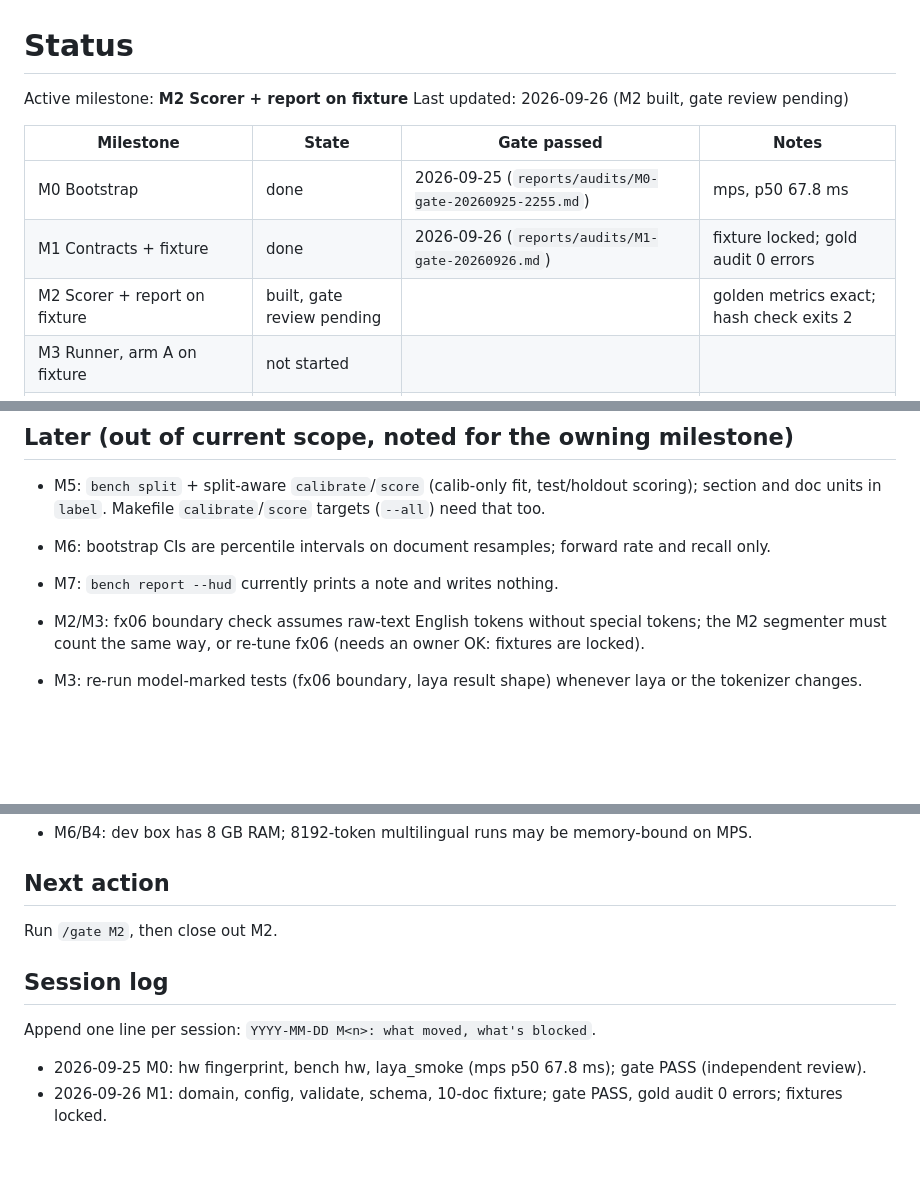
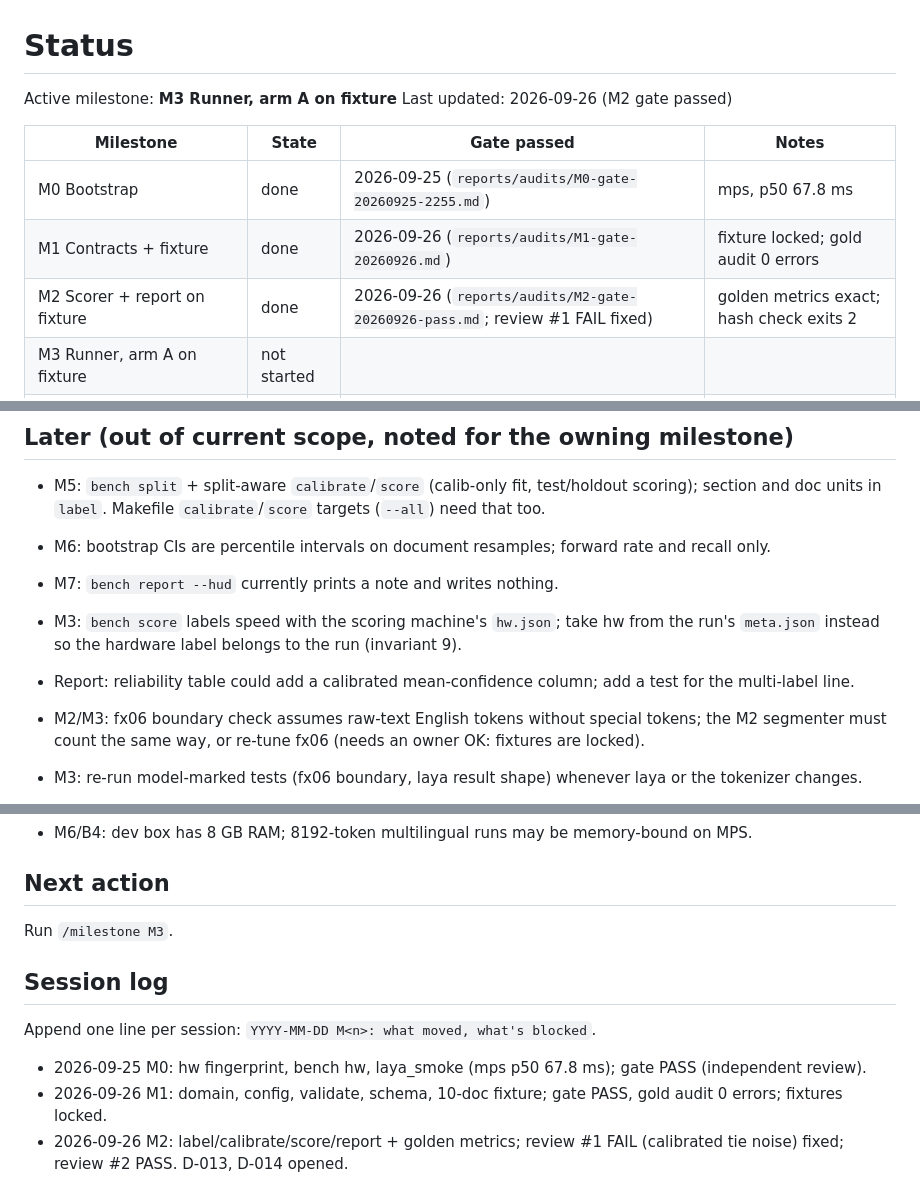
Before and after one commit to dfridkin/laya-pii-bench, a Markdown page: docs/STATUS.md, 3 parts joined by grey strips. Rendered like a GitHub page; blank space fills up the shorter version.

```diff
--- a/docs/STATUS.md
+++ b/docs/STATUS.md
@@ -1,13 +1,13 @@
 # Status
 
-Active milestone: **M2 Scorer + report on fixture**
-Last updated: 2026-09-26 (M2 built, gate review pending)
+Active milestone: **M3 Runner, arm A on fixture**
+Last updated: 2026-09-26 (M2 gate passed)
 
 | Milestone | State | Gate passed | Notes |
 |---|---|---|---|
 | M0 Bootstrap | done | 2026-09-25 (`reports/audits/M0-gate-20260925-2255.md`) | mps, p50 67.8 ms |
 | M1 Contracts + fixture | done | 2026-09-26 (`reports/audits/M1-gate-20260926.md`) | fixture locked; gold audit 0 errors |
-| M2 Scorer + report on fixture | built, gate review pending | | golden metrics exact; hash check exits 2 |
+| M2 Scorer + report on fixture | done | 2026-09-26 (`reports/audits/M2-gate-20260926-pass.md`; review #1 FAIL fixed) | golden metrics exact; hash check exits 2 |
 | M3 Runner, arm A on fixture | not started | | |
 | M4 Generator | not started | | |
 | M5 Label + split | not started | | |
@@ -103,6 +103,10 @@ Interpretations made in M2 (cheap to change; flag if you disagree):
   and doc units in `label`. Makefile `calibrate`/`score` targets (`--all`) need that too.
 - M6: bootstrap CIs are percentile intervals on document resamples; forward rate and recall only.
 - M7: `bench report --hud` currently prints a note and writes nothing.
+- M3: `bench score` labels speed with the scoring machine's `hw.json`; take hw from the run's
+  `meta.json` instead so the hardware label belongs to the run (invariant 9).
+- Report: reliability table could add a calibrated mean-confidence column; add a test for the
+  multi-label line.
 
 - M2/M3: fx06 boundary check assumes raw-text English tokens without special tokens; the M2 segmenter
   must count the same way, or re-tune fx06 (needs an owner OK: fixtures are locked).
@@ -129,7 +133,7 @@ Interpretations made in M2 (cheap to change; flag if you disagree):
 
 ## Next action
 
-Run `/gate M2`, then close out M2.
+Run `/milestone M3`.
 
 ## Session log
 
@@ -137,3 +141,4 @@ Append one line per session: `YYYY-MM-DD M<n>: what moved, what's blocked`.
 
 - 2026-09-25 M0: hw fingerprint, bench hw, laya_smoke (mps p50 67.8 ms); gate PASS (independent review).
 - 2026-09-26 M1: domain, config, validate, schema, 10-doc fixture; gate PASS, gold audit 0 errors; fixtures locked.
+- 2026-09-26 M2: label/calibrate/score/report + golden metrics; review #1 FAIL (calibrated tie noise) fixed; review #2 PASS. D-013, D-014 opened.
```
Also changed, not shown: other parts of docs/STATUS.md (+1 -1 lines), reports/audits/M2-gate-20260926-pass.md (added, +46 -0 lines).
